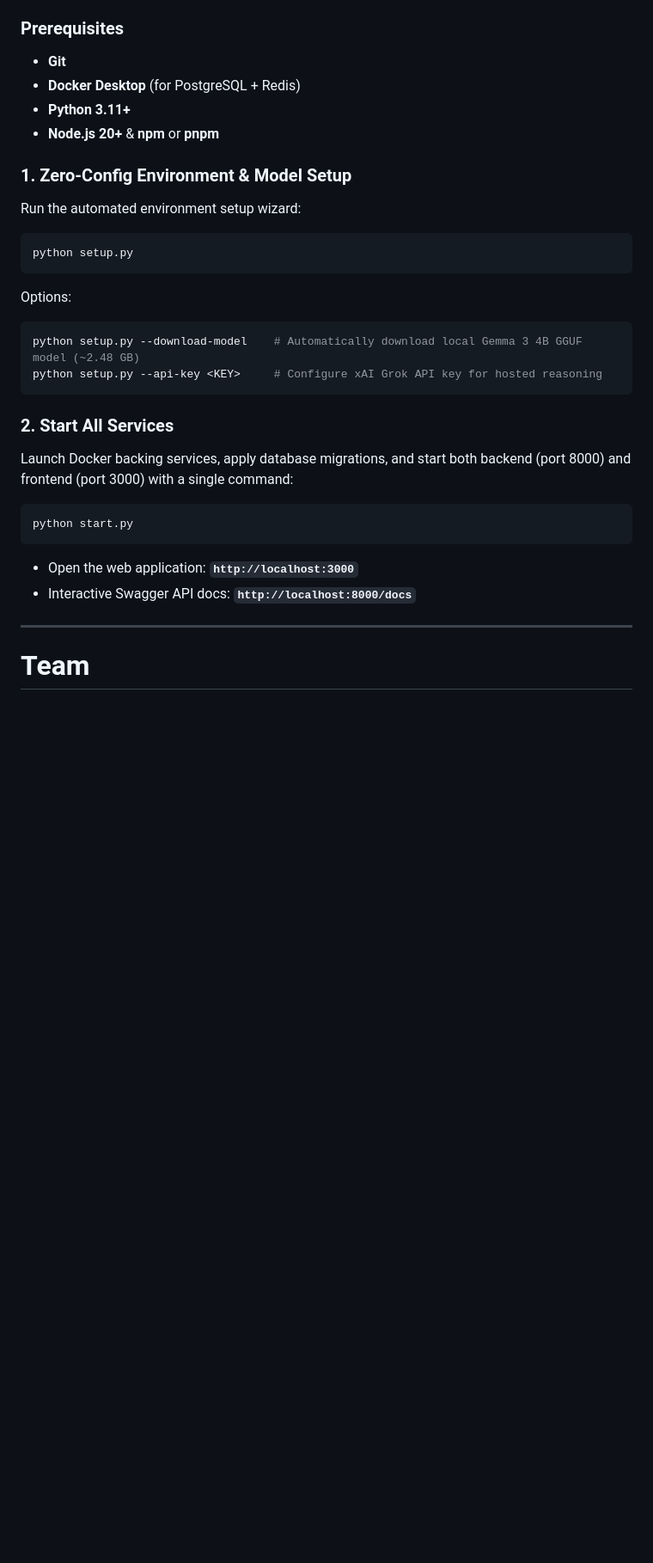
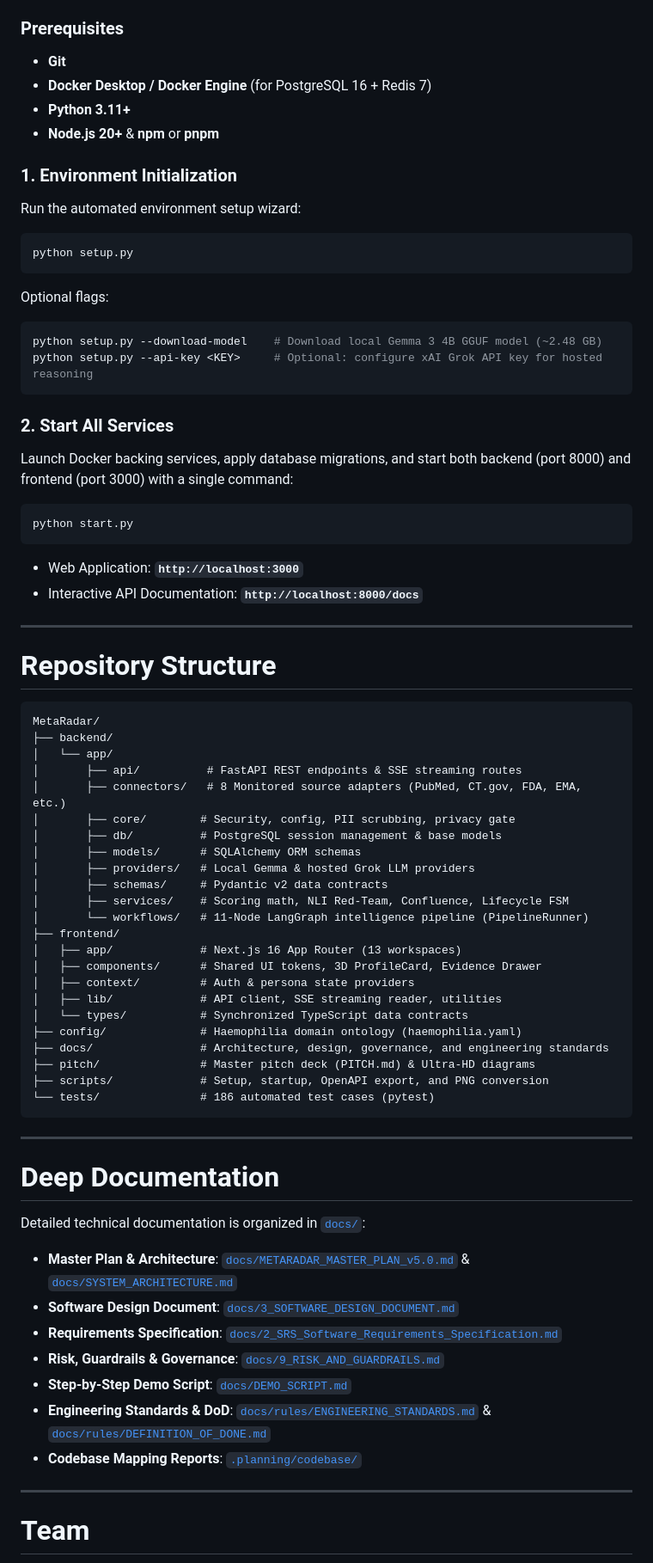
Before and after one commit to VeeruDSai/MetaRadar, a Markdown page: README.md, the part around one of its changes. Shown at 86% size. GitHub-like rendering; blank space fills up the shorter version.

Commit message:
docs(readme): restructure README, refine claims, classify sources, and link deep documentation

````diff
--- a/README.md
+++ b/README.md
@@ -304,21 +327,21 @@ MetaRadar provides 7 purpose-built stakeholder personas with scoped RBAC permiss
 
 ### Prerequisites
 - **Git**
-- **Docker Desktop** (for PostgreSQL + Redis)
+- **Docker Desktop / Docker Engine** (for PostgreSQL 16 + Redis 7)
 - **Python 3.11+**
 - **Node.js 20+** & **npm** or **pnpm**
 
-### 1. Zero-Config Environment & Model Setup
+### 1. Environment Initialization
 Run the automated environment setup wizard:
 
 ```bash
 python setup.py
 ```
 
-Options:
+Optional flags:
 ```bash
-python setup.py --download-model    # Automatically download local Gemma 3 4B GGUF model (~2.48 GB)
-python setup.py --api-key <KEY>     # Configure xAI Grok API key for hosted reasoning
+python setup.py --download-model    # Download local Gemma 3 4B GGUF model (~2.48 GB)
+python setup.py --api-key <KEY>     # Optional: configure xAI Grok API key for hosted reasoning
 ```
 
 ### 2. Start All Services
@@ -328,8 +351,52 @@ Launch Docker backing services, apply database migrations, and start both backen
 python start.py
 ```
 
-- Open the web application: **`http://localhost:3000`**
-- Interactive Swagger API docs: **`http://localhost:8000/docs`**
+- Web Application: **`http://localhost:3000`**
+- Interactive API Documentation: **`http://localhost:8000/docs`**
+
+---
+
+# Repository Structure
+
+```text
+MetaRadar/
+├── backend/
+│   └── app/
+│       ├── api/          # FastAPI REST endpoints & SSE streaming routes
+│       ├── connectors/   # 8 Monitored source adapters (PubMed, CT.gov, FDA, EMA, etc.)
+│       ├── core/        # Security, config, PII scrubbing, privacy gate
+│       ├── db/          # PostgreSQL session management & base models
+│       ├── models/      # SQLAlchemy ORM schemas
+│       ├── providers/   # Local Gemma & hosted Grok LLM providers
+│       ├── schemas/     # Pydantic v2 data contracts
+│       ├── services/    # Scoring math, NLI Red-Team, Confluence, Lifecycle FSM
+│       └── workflows/   # 11-Node LangGraph intelligence pipeline (PipelineRunner)
+├── frontend/
+│   ├── app/             # Next.js 16 App Router (13 workspaces)
+│   ├── components/      # Shared UI tokens, 3D ProfileCard, Evidence Drawer
+│   ├── context/         # Auth & persona state providers
+│   ├── lib/             # API client, SSE streaming reader, utilities
+│   └── types/           # Synchronized TypeScript data contracts
+├── config/              # Haemophilia domain ontology (haemophilia.yaml)
+├── docs/                # Architecture, design, governance, and engineering standards
+├── pitch/               # Master pitch deck (PITCH.md) & Ultra-HD diagrams
+├── scripts/             # Setup, startup, OpenAPI export, and PNG conversion
+└── tests/               # 186 automated test cases (pytest)
+```
+
+---
+
+# Deep Documentation
+
+Detailed technical documentation is organized in [`docs/`](docs/):
+
+- **Master Plan & Architecture**: [`docs/METARADAR_MASTER_PLAN_v5.0.md`](docs/METARADAR_MASTER_PLAN_v5.0.md) & [`docs/SYSTEM_ARCHITECTURE.md`](docs/SYSTEM_ARCHITECTURE.md)
+- **Software Design Document**: [`docs/3_SOFTWARE_DESIGN_DOCUMENT.md`](docs/3_SOFTWARE_DESIGN_DOCUMENT.md)
+- **Requirements Specification**: [`docs/2_SRS_Software_Requirements_Specification.md`](docs/2_SRS_Software_Requirements_Specification.md)
+- **Risk, Guardrails & Governance**: [`docs/9_RISK_AND_GUARDRAILS.md`](docs/9_RISK_AND_GUARDRAILS.md)
+- **Step-by-Step Demo Script**: [`docs/DEMO_SCRIPT.md`](docs/DEMO_SCRIPT.md)
+- **Engineering Standards & DoD**: [`docs/rules/ENGINEERING_STANDARDS.md`](docs/rules/ENGINEERING_STANDARDS.md) & [`docs/rules/DEFINITION_OF_DONE.md`](docs/rules/DEFINITION_OF_DONE.md)
+- **Codebase Mapping Reports**: [`.planning/codebase/`](.planning/codebase/)
 
 ---
 
````
Also changed, not shown: other parts of README.md (+134 -111 lines).
